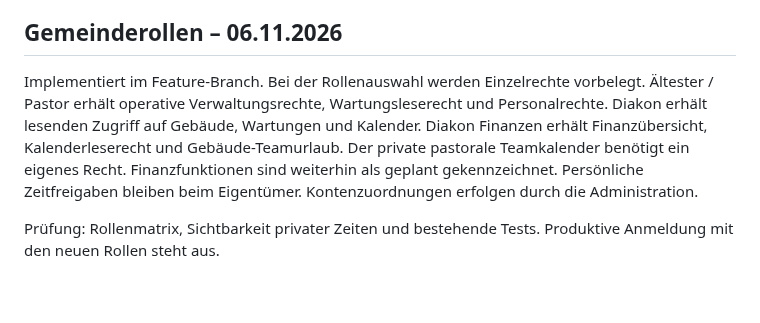
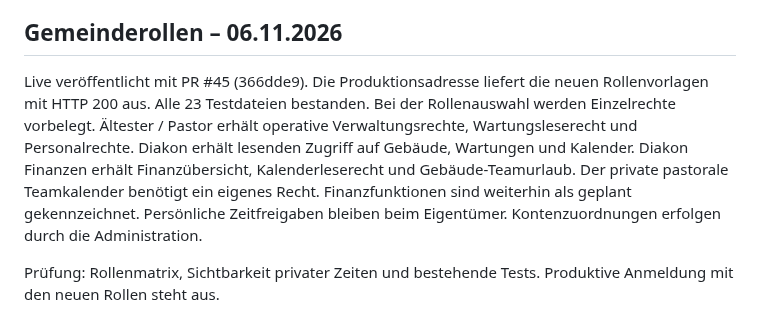
Before and after one commit to snk5zkgpjv-boop/ecg-gebaeudeverwaltung, a Markdown page: PROJEKTSTAND.md, the part around the change. GitHub-like rendering; blank space fills up the shorter version.

Commit message:
Document verified production release of church roles

```diff
--- a/PROJEKTSTAND.md
+++ b/PROJEKTSTAND.md
@@ -4,7 +4,7 @@ Stand: 06.11.2026. Technische, öffentlich geeignete Übergabe; keine Kunden-, K
 
 ## Gemeinderollen – 06.11.2026
 
-Implementiert im Feature-Branch. Bei der Rollenauswahl werden Einzelrechte vorbelegt. Ältester / Pastor erhält operative Verwaltungsrechte, Wartungsleserecht und Personalrechte. Diakon erhält lesenden Zugriff auf Gebäude, Wartungen und Kalender. Diakon Finanzen erhält Finanzübersicht, Kalenderleserecht und Gebäude-Teamurlaub. Der private pastorale Teamkalender benötigt ein eigenes Recht. Finanzfunktionen sind weiterhin als geplant gekennzeichnet. Persönliche Zeitfreigaben bleiben beim Eigentümer. Kontenzuordnungen erfolgen durch die Administration.
+Live veröffentlicht mit PR #45 (366dde9). Die Produktionsadresse liefert die neuen Rollenvorlagen mit HTTP 200 aus. Alle 23 Testdateien bestanden. Bei der Rollenauswahl werden Einzelrechte vorbelegt. Ältester / Pastor erhält operative Verwaltungsrechte, Wartungsleserecht und Personalrechte. Diakon erhält lesenden Zugriff auf Gebäude, Wartungen und Kalender. Diakon Finanzen erhält Finanzübersicht, Kalenderleserecht und Gebäude-Teamurlaub. Der private pastorale Teamkalender benötigt ein eigenes Recht. Finanzfunktionen sind weiterhin als geplant gekennzeichnet. Persönliche Zeitfreigaben bleiben beim Eigentümer. Kontenzuordnungen erfolgen durch die Administration.
 
 Prüfung: Rollenmatrix, Sichtbarkeit privater Zeiten und bestehende Tests. Produktive Anmeldung mit den neuen Rollen steht aus.
 
```
